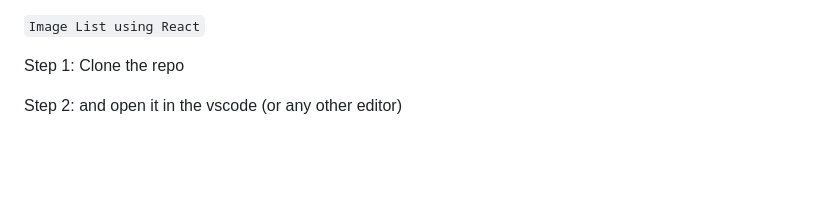
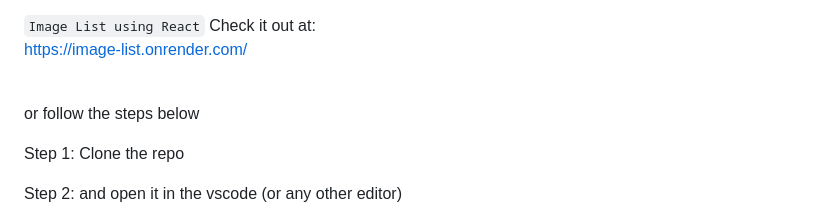
Before and after one commit to R-Sree-Vani/ImageList, a Markdown page: README.md, the part around the change. Rendered like a GitHub page; blank space fills up the shorter version.

```diff
--- a/README.md
+++ b/README.md
@@ -1,4 +1,8 @@
 `Image List using React`
+Check it out at:<br>
+https://image-list.onrender.com/<br><br>
+
+or follow the steps below<br>
 
 Step 1: Clone the repo
 
```
